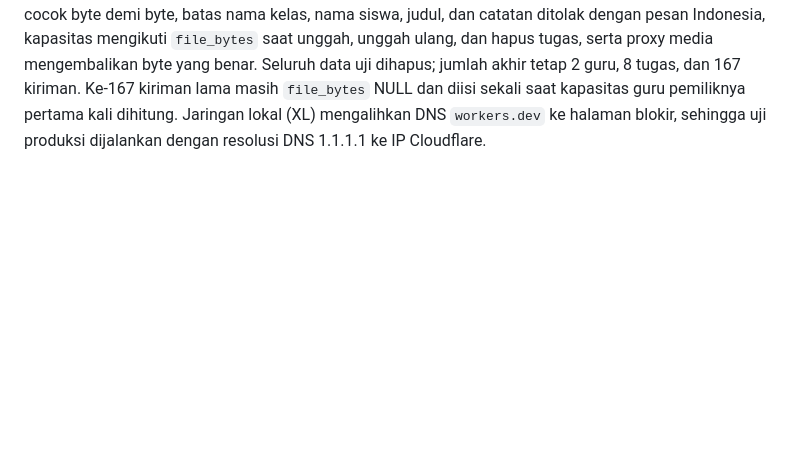
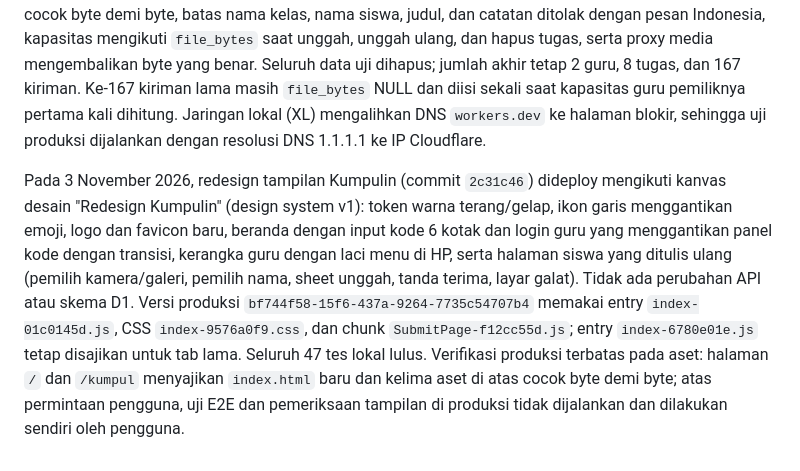
Before and after one commit to dzaki-bv/tugas, a Markdown page: MIGRATION_STATUS.md, the part around the change. Rendered like a GitHub page; blank space fills up the shorter version.

Commit message:
Record 3 Nov deployment of the Kumpulin redesign
Co-Authored-By: Claude Opus 5.5 <noreply@anthropic.com>

```diff
--- a/MIGRATION_STATUS.md
+++ b/MIGRATION_STATUS.md
@@ -44,3 +44,5 @@ Versi produksi `499cfd6d-e50f-4f14-9d96-d820b057e517` memakai entry `index-a1981
 Pada 23 Oktober 2026, perbaikan keamanan unggahan dan pembersihan logika redundan (commit `e67067e`) dideploy dengan Wrangler memakai `wrangler.jsonc` yang menyalin pengaturan versi `499cfd6d`. Versi produksi `100bb51d-214f-4a5c-95f9-8833945f4b67` memakai entry `index-a49c49e6.js`, chunk `SubmitPage-1dfc53b0.js`, dan modul `app-logic-f9b691b1.mjs`; aset versi sebelumnya tetap disajikan untuk tab yang masih terbuka. Binding D1, R2, aset, dan secret `ADMIN_SETUP_KEY` dipertahankan. Sebelum deploy, skema D1 diperiksa: cascade `classes`, `students`, dan `task_classes` serta indeks `submission_identity` sudah ada, dan 0 dari 166 kiriman memiliki nama kelas usang. Uji produksi memakai akun, kelas, dan tugas sementara: lampiran HTML diunduh sebagai berkas, kiriman `evil.html` bertipe audio disimpan sebagai `evil.html.mp3` dan disajikan `audio/mpeg` dengan `nosniff`, kiriman tanpa `class_id` ditolak, unggah ulang mengganti objek lama, proxy berkas dan kapasitas berfungsi, serta `PUT` tanpa body menghasilkan 400. Seluruh data dan objek uji dihapus; jumlah akhir tetap 2 guru dan 166 kiriman.
 
 Pada 2 November 2026, perbaikan untuk teks sangat panjang dan data dalam jumlah besar (commit `a2a9f0a`) dideploy. Sebelum deploy, migrasi `migrations/002-file-bytes.sql` dijalankan di D1 `tugas-db` dan menambahkan kolom `file_bytes` pada `tasks` dan `submissions`. Bookmark D1 sebelum migrasi: `00000247-00000002-00005117-04bc477b9b649d6015d9edbc565788ed`. Panjang data produksi terbesar saat itu (judul 20, mapel 40, deskripsi 1114, kelas 9, siswa 36, catatan 241 karakter) berada di bawah batas baru. Versi produksi `76b378d0-9e03-4096-aa54-f466694a763c` memakai entry `index-6780e01e.js`, CSS `index-835d111b.css`, dan chunk `SubmitPage-a28ec8c1.js`; aset `index-a49c49e6.js` tetap disajikan untuk tab lama. Seluruh 46 tes lokal lulus. Uji produksi memakai akun, kelas, dan tugas sementara: empat aset cocok byte demi byte, batas nama kelas, nama siswa, judul, dan catatan ditolak dengan pesan Indonesia, kapasitas mengikuti `file_bytes` saat unggah, unggah ulang, dan hapus tugas, serta proxy media mengembalikan byte yang benar. Seluruh data uji dihapus; jumlah akhir tetap 2 guru, 8 tugas, dan 167 kiriman. Ke-167 kiriman lama masih `file_bytes` NULL dan diisi sekali saat kapasitas guru pemiliknya pertama kali dihitung. Jaringan lokal (XL) mengalihkan DNS `workers.dev` ke halaman blokir, sehingga uji produksi dijalankan dengan resolusi DNS 1.1.1.1 ke IP Cloudflare.
+
+Pada 3 November 2026, redesign tampilan Kumpulin (commit `2c31c46`) dideploy mengikuti kanvas desain "Redesign Kumpulin" (design system v1): token warna terang/gelap, ikon garis menggantikan emoji, logo dan favicon baru, beranda dengan input kode 6 kotak dan login guru yang menggantikan panel kode dengan transisi, kerangka guru dengan laci menu di HP, serta halaman siswa yang ditulis ulang (pemilih kamera/galeri, pemilih nama, sheet unggah, tanda terima, layar galat). Tidak ada perubahan API atau skema D1. Versi produksi `bf744f58-15f6-437a-9264-7735c54707b4` memakai entry `index-01c0145d.js`, CSS `index-9576a0f9.css`, dan chunk `SubmitPage-f12cc55d.js`; entry `index-6780e01e.js` tetap disajikan untuk tab lama. Seluruh 47 tes lokal lulus. Verifikasi produksi terbatas pada aset: halaman `/` dan `/kumpul` menyajikan `index.html` baru dan kelima aset di atas cocok byte demi byte; atas permintaan pengguna, uji E2E dan pemeriksaan tampilan di produksi tidak dijalankan dan dilakukan sendiri oleh pengguna.
```
